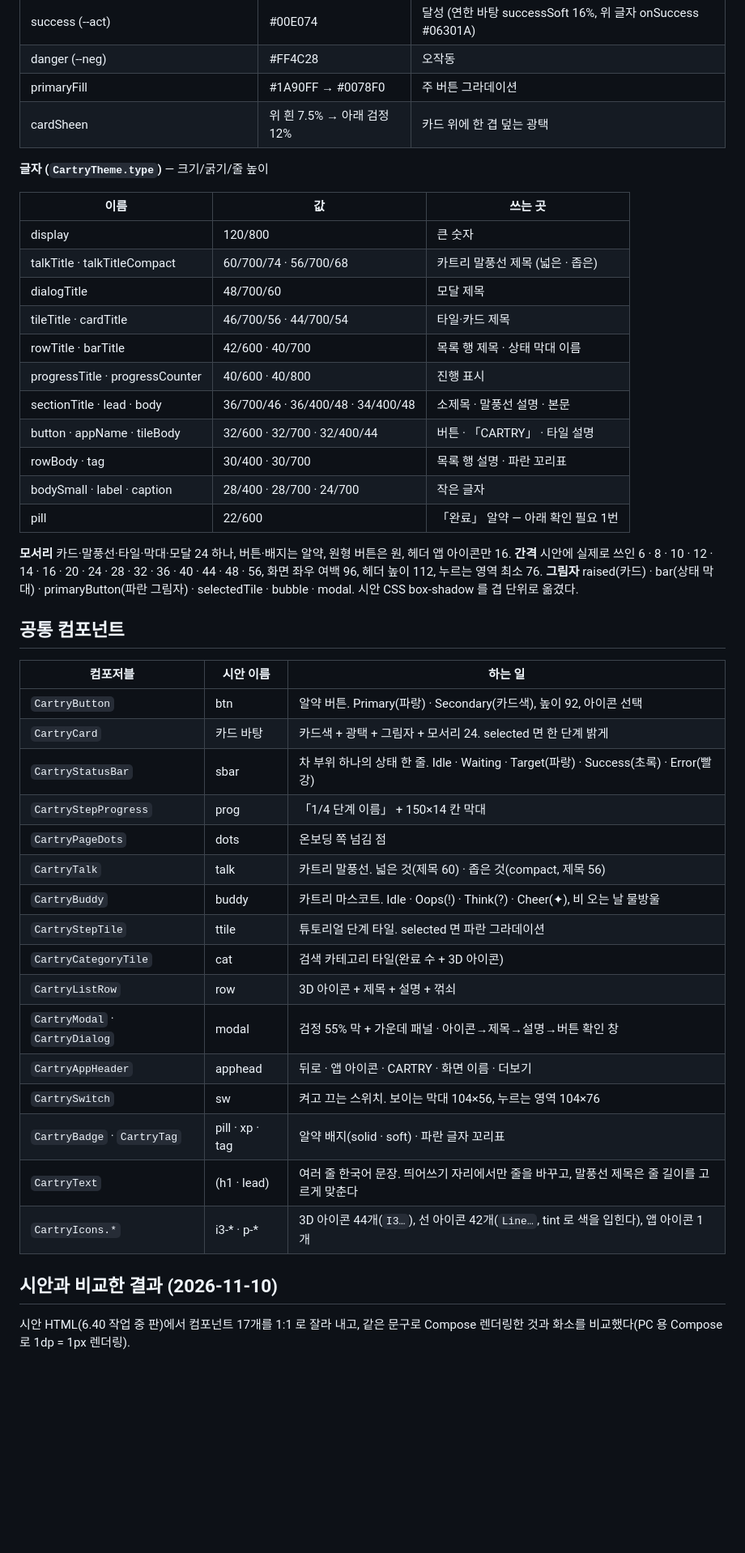
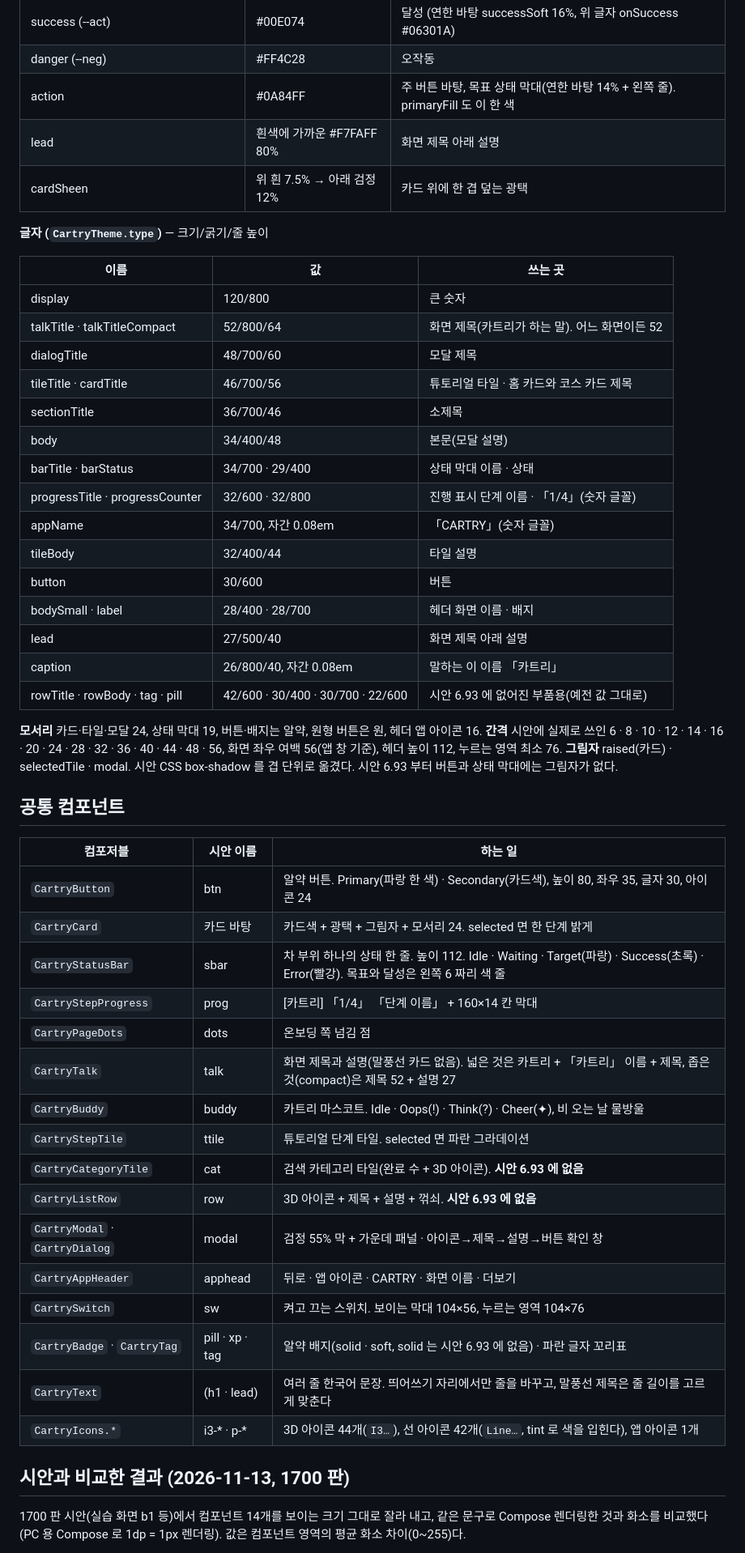
Before and after one commit to hyundai-cartry/frontend, a Markdown page: designsystem/README.md, the part around one of its changes. Shown at 81% size. Rendered like a GitHub page; blank space fills up the shorter version.

```diff
--- a/designsystem/README.md
+++ b/designsystem/README.md
@@ -78,7 +75,8 @@ fun GalleryPreview() = CartryTheme { CartryComponentGallery() }
 | goal (--pos) | #0082FF | 목표·힌트 (연한 바탕 goalSoft 16%) |
 | success (--act) | #00E074 | 달성 (연한 바탕 successSoft 16%, 위 글자 onSuccess #06301A) |
 | danger (--neg) | #FF4C28 | 오작동 |
-| primaryFill | #1A90FF → #0078F0 | 주 버튼 그라데이션 |
+| action | #0A84FF | 주 버튼 바탕, 목표 상태 막대(연한 바탕 14% + 왼쪽 줄). primaryFill 도 이 한 색 |
+| lead | 흰색에 가까운 #F7FAFF 80% | 화면 제목 아래 설명 |
 | cardSheen | 위 흰 7.5% → 아래 검정 12% | 카드 위에 한 겹 덮는 광택 |
 
 **글자 (`CartryTheme.type`)** — 크기/굵기/줄 높이
@@ -86,43 +84,47 @@ fun GalleryPreview() = CartryTheme { CartryComponentGallery() }
 | 이름 | 값 | 쓰는 곳 |
 | --- | --- | --- |
 | display | 120/800 | 큰 숫자 |
-| talkTitle · talkTitleCompact | 60/700/74 · 56/700/68 | 카트리 말풍선 제목 (넓은 · 좁은) |
+| talkTitle · talkTitleCompact | 52/800/64 | 화면 제목(카트리가 하는 말). 어느 화면이든 52 |
 | dialogTitle | 48/700/60 | 모달 제목 |
-| tileTitle · cardTitle | 46/700/56 · 44/700/54 | 타일·카드 제목 |
-| rowTitle · barTitle | 42/600 · 40/700 | 목록 행 제목 · 상태 막대 이름 |
-| progressTitle · progressCounter | 40/600 · 40/800 | 진행 표시 |
-| sectionTitle · lead · body | 36/700/46 · 36/400/48 · 34/400/48 | 소제목 · 말풍선 설명 · 본문 |
-| button · appName · tileBody | 32/600 · 32/700 · 32/400/44 | 버튼 · 「CARTRY」 · 타일 설명 |
-| rowBody · tag | 30/400 · 30/700 | 목록 행 설명 · 파란 꼬리표 |
-| bodySmall · label · caption | 28/400 · 28/700 · 24/700 | 작은 글자 |
-| pill | 22/600 | 「완료」 알약 — 아래 확인 필요 1번 |
+| tileTitle · cardTitle | 46/700/56 | 튜토리얼 타일 · 홈 카드와 코스 카드 제목 |
+| sectionTitle | 36/700/46 | 소제목 |
+| body | 34/400/48 | 본문(모달 설명) |
+| barTitle · barStatus | 34/700 · 29/400 | 상태 막대 이름 · 상태 |
+| progressTitle · progressCounter | 32/600 · 32/800 | 진행 표시 단계 이름 · 「1/4」(숫자 글꼴) |
+| appName | 34/700, 자간 0.08em | 「CARTRY」(숫자 글꼴) |
+| tileBody | 32/400/44 | 타일 설명 |
+| button | 30/600 | 버튼 |
+| bodySmall · label | 28/400 · 28/700 | 헤더 화면 이름 · 배지 |
+| lead | 27/500/40 | 화면 제목 아래 설명 |
+| caption | 26/800/40, 자간 0.08em | 말하는 이 이름 「카트리」 |
+| rowTitle · rowBody · tag · pill | 42/600 · 30/400 · 30/700 · 22/600 | 시안 6.93 에 없어진 부품용(예전 값 그대로) |
 
-**모서리** 카드·말풍선·타일·막대·모달 24 하나, 버튼·배지는 알약, 원형 버튼은 원, 헤더 앱 아이콘만 16.
-**간격** 시안에 실제로 쓰인 6 · 8 · 10 · 12 · 14 · 16 · 20 · 24 · 28 · 32 · 36 · 40 · 44 · 48 · 56, 화면 좌우 여백 96, 헤더 높이 112, 누르는 영역 최소 76.
-**그림자** raised(카드) · bar(상태 막대) · primaryButton(파란 그림자) · selectedTile · bubble · modal. 시안 CSS box-shadow 를 겹 단위로 옮겼다.
+**모서리** 카드·타일·모달 24, 상태 막대 19, 버튼·배지는 알약, 원형 버튼은 원, 헤더 앱 아이콘 16.
+**간격** 시안에 실제로 쓰인 6 · 8 · 10 · 12 · 14 · 16 · 20 · 24 · 28 · 32 · 36 · 40 · 44 · 48 · 56, 화면 좌우 여백 56(앱 창 기준), 헤더 높이 112, 누르는 영역 최소 76.
+**그림자** raised(카드) · selectedTile · modal. 시안 CSS box-shadow 를 겹 단위로 옮겼다. 시안 6.93 부터 버튼과 상태 막대에는 그림자가 없다.
 
 ## 공통 컴포넌트
 
 | 컴포저블 | 시안 이름 | 하는 일 |
 | --- | --- | --- |
-| `CartryButton` | btn | 알약 버튼. Primary(파랑) · Secondary(카드색), 높이 92, 아이콘 선택 |
+| `CartryButton` | btn | 알약 버튼. Primary(파랑 한 색) · Secondary(카드색), 높이 80, 좌우 35, 글자 30, 아이콘 24 |
 | `CartryCard` | 카드 바탕 | 카드색 + 광택 + 그림자 + 모서리 24. selected 면 한 단계 밝게 |
-| `CartryStatusBar` | sbar | 차 부위 하나의 상태 한 줄. Idle · Waiting · Target(파랑) · Success(초록) · Error(빨강) |
-| `CartryStepProgress` | prog | 「1/4 단계 이름」 + 150×14 칸 막대 |
+| `CartryStatusBar` | sbar | 차 부위 하나의 상태 한 줄. 높이 112. Idle · Waiting · Target(파랑) · Success(초록) · Error(빨강). 목표와 달성은 왼쪽 6 짜리 색 줄 |
+| `CartryStepProgress` | prog | [카트리] 「1/4」 「단계 이름」 + 160×14 칸 막대 |
 | `CartryPageDots` | dots | 온보딩 쪽 넘김 점 |
-| `CartryTalk` | talk | 카트리 말풍선. 넓은 것(제목 60) · 좁은 것(compact, 제목 56) |
+| `CartryTalk` | talk | 화면 제목과 설명(말풍선 카드 없음). 넓은 것은 카트리 + 「카트리」 이름 + 제목, 좁은 것(compact)은 제목 52 + 설명 27 |
 | `CartryBuddy` | buddy | 카트리 마스코트. Idle · Oops(!) · Think(?) · Cheer(✦), 비 오는 날 물방울 |
 | `CartryStepTile` | ttile | 튜토리얼 단계 타일. selected 면 파란 그라데이션 |
-| `CartryCategoryTile` | cat | 검색 카테고리 타일(완료 수 + 3D 아이콘) |
-| `CartryListRow` | row | 3D 아이콘 + 제목 + 설명 + 꺾쇠 |
+| `CartryCategoryTile` | cat | 검색 카테고리 타일(완료 수 + 3D 아이콘). **시안 6.93 에 없음** |
+| `CartryListRow` | row | 3D 아이콘 + 제목 + 설명 + 꺾쇠. **시안 6.93 에 없음** |
 | `CartryModal` · `CartryDialog` | modal | 검정 55% 막 + 가운데 패널 · 아이콘→제목→설명→버튼 확인 창 |
 | `CartryAppHeader` | apphead | 뒤로 · 앱 아이콘 · CARTRY · 화면 이름 · 더보기 |
 | `CartrySwitch` | sw | 켜고 끄는 스위치. 보이는 막대 104×56, 누르는 영역 104×76 |
-| `CartryBadge` · `CartryTag` | pill · xp · tag | 알약 배지(solid · soft) · 파란 글자 꼬리표 |
+| `CartryBadge` · `CartryTag` | pill · xp · tag | 알약 배지(solid · soft, solid 는 시안 6.93 에 없음) · 파란 글자 꼬리표 |
 | `CartryText` | (h1 · lead) | 여러 줄 한국어 문장. 띄어쓰기 자리에서만 줄을 바꾸고, 말풍선 제목은 줄 길이를 고르게 맞춘다 |
 | `CartryIcons.*` | i3-* · p-* | 3D 아이콘 44개(`I3…`), 선 아이콘 42개(`Line…`, tint 로 색을 입힌다), 앱 아이콘 1개 |
 
-## 시안과 비교한 결과 (2026-11-10)
+## 시안과 비교한 결과 (2026-11-13, 1700 판)
 
-시안 HTML(6.40 작업 중 판)에서 컴포넌트 17개를 1:1 로 잘라 내고, 같은 문구로 Compose 렌더링한 것과 화소를 비교했다(PC 용 Compose 로 1dp = 1px 렌더링).
+1700 판 시안(실습 화면 b1 등)에서 컴포넌트 14개를 보이는 크기 그대로 잘라 내고, 같은 문구로 Compose 렌더링한 것과 화소를 비교했다(PC 용 Compose 로 1dp = 1px 렌더링). 값은 컴포넌트 영역의 평균 화소 차이(0~255)다.
 
```
Also changed, not shown: other parts of designsystem/README.md (+36 -27 lines), designsystem/docs/gallery.png, designsystem/docs/icons.png, 12 other files.
